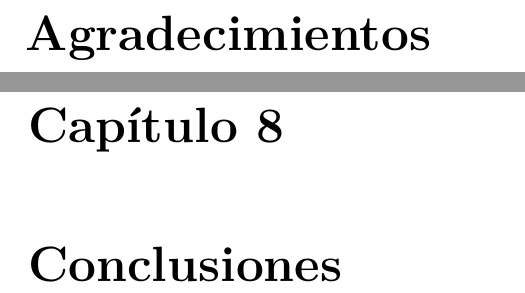
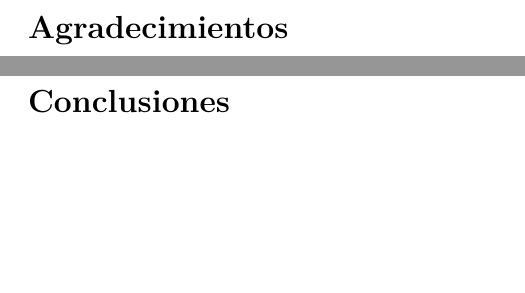
Before and after one commit to 23310396/Brazo-Robotico-Haptico-Teleoperado, a LaTeX thesis (tesis/main.tex, which reads tesis/config/paquetes.tex): two parts of pages 2 and 13 of 15, joined at a grey line, cut so that both start at the same text, the shorter picture padded with empty space. Compiled offline with XeLaTeX.

Commit message:
Ajuste de formato de la tesis

```diff
--- a/tesis/config/paquetes.tex
+++ b/tesis/config/paquetes.tex
@@ -14,6 +14,37 @@
 \doublespacing
 \setlength{\parindent}{1.27cm}
 \setlength{\parskip}{0pt}
+
+% Jerarquía visual de capítulos y secciones.
+% APA 7 gobierna redacción/citación; esta capa mantiene una apariencia
+% sobria de tesis sin los títulos sobredimensionados de la clase report.
+\usepackage{titlesec}
+\titleformat{\chapter}[display]
+  {\normalfont\bfseries\raggedright}
+  {\fontsize{12}{14}\selectfont\chaptertitlename\ \thechapter}
+  {0.25em}
+  {\fontsize{16}{19}\selectfont}
+\titlespacing*{\chapter}{0pt}{0pt}{1.35em}
+
+\titleformat{name=\chapter,numberless}[block]
+  {\normalfont\bfseries\raggedright\fontsize{16}{19}\selectfont}
+  {}{0pt}{}
+\titlespacing*{name=\chapter,numberless}{0pt}{0pt}{1.35em}
+
+\titleformat{\section}
+  {\normalfont\bfseries\raggedright\fontsize{13}{16}\selectfont}
+  {\thesection}{0.7em}{}
+\titlespacing*{\section}{0pt}{1.35em}{0.55em}
+
+\titleformat{\subsection}
+  {\normalfont\bfseries\raggedright\fontsize{12}{15}\selectfont}
+  {\thesubsection}{0.7em}{}
+\titlespacing*{\subsection}{0pt}{1.1em}{0.45em}
+
+\titleformat{\subsubsection}
+  {\normalfont\bfseries\itshape\raggedright\fontsize{12}{15}\selectfont}
+  {\thesubsubsection}{0.7em}{}
+\titlespacing*{\subsubsection}{0pt}{1em}{0.4em}
 
 % Matemáticas, unidades y símbolos
 \usepackage{mathtools}
```
